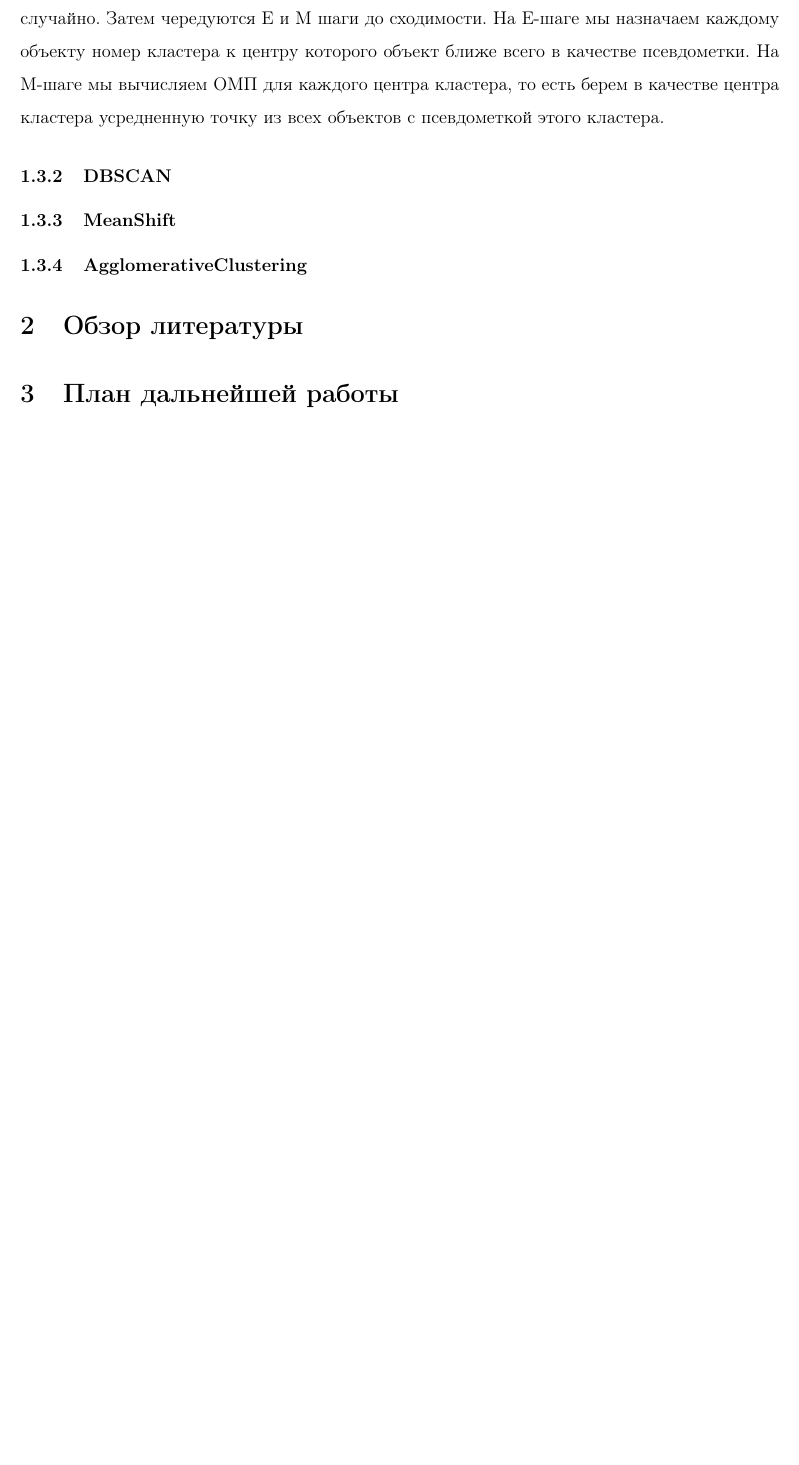
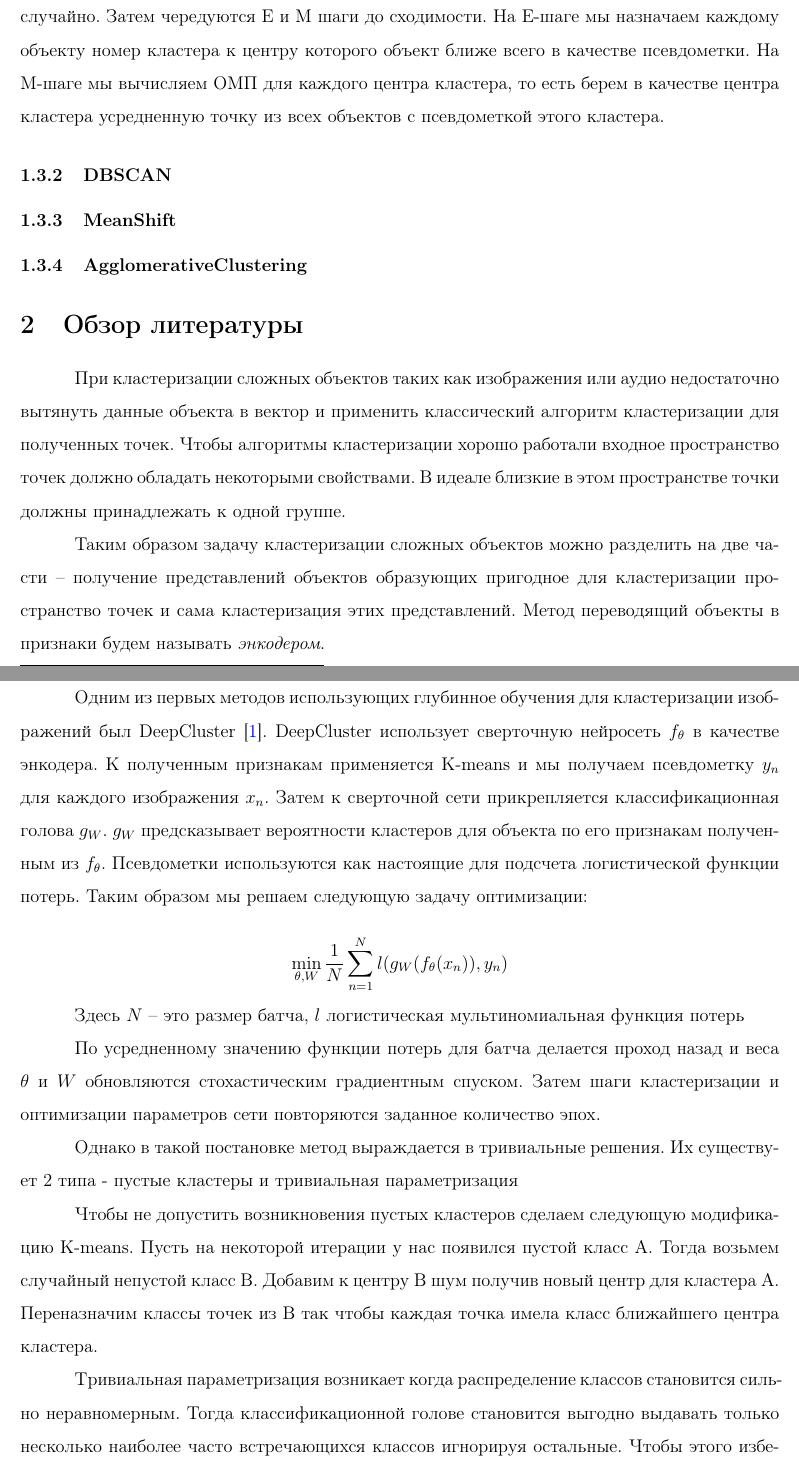
Before and after one commit to Garetonchick/audio_clusterization, a LaTeX document (report/mid_report.tex): part of page 5 of 8 before the commit and two parts of pages 5 and 6 of 9 after it, the two joined at a grey line, cut so that both start at the same text, the shorter picture padded with empty space. Compiled offline with pdfLaTeX.

Commit message:
Write about DeepCluster

```diff
--- a/report/mid_report.tex
+++ b/report/mid_report.tex
@@ -162,3 +162,64 @@ K-means итерационно пытается найти два неизвес
 \subsubsection{AgglomerativeClustering}
 
 \section{Обзор литературы}
+
+При кластеризации сложных объектов таких как изображения или
+аудио недостаточно вытянуть данные объекта в вектор и применить
+классический алгоритм кластеризации для полученных точек.
+Чтобы алгоритмы кластеризации хорошо работали входное
+пространство точек должно обладать некоторыми свойствами.
+В идеале близкие в этом пространстве точки должны принадлежать
+к одной группе.
+
+Таким образом задачу кластеризации сложных объектов можно
+разделить на две части -- получение представлений объектов
+образующих пригодное для кластеризации пространство точек и
+сама кластеризация этих представлений. Метод переводящий объекты
+в признаки будем называть \textit{энкодером}.
+
+\subsection{DeepCluster}
+
+Одним из первых методов использующих глубинное обучения для
+кластеризации изображений был
+DeepCluster \cite{Caron_2018_ECCV}. DeepCluster использует
+сверточную нейросеть $f_\theta$ в качестве энкодера.
+К полученным признакам применяется K-means и мы получаем
+псевдометку $y_n$ для каждого изображения $x_n$. Затем к
+сверточной сети прикрепляется
+классификационная голова $g_W$. $g_W$ предсказывает
+вероятности кластеров для объекта по его признакам
+полученным из $f_\theta$. Псевдометки используются как настоящие для подсчета логистической
+функции потерь. Таким образом мы решаем следующую задачу
+оптимизации:
+
+\[
+	\min_{\theta, W} \frac{1}{N}\sum_{n=1}^N
+	l(g_W(f_\theta(x_n)), y_n)
+\]
+
+Здесь $N$ -- это размер батча, $l$ логистическая
+мультиномиальная функция потерь
+
+По усредненному значению функции потерь для батча делается проход назад и веса
+$\theta$ и $W$ обновляются стохастическим градиентным спуском. Затем
+шаги кластеризации и оптимизации параметров сети повторяются
+заданное количество эпох.
+
+Однако в такой постановке метод выраждается в тривиальные
+решения. Их существует 2 типа - пустые кластеры и
+тривиальная параметризация
+
+Чтобы не допустить возникновения пустых кластеров
+сделаем следующую модификацию K-means. Пусть
+на некоторой итерации у нас появился пустой
+класс A. Тогда возьмем случайный непустой класс
+B. Добавим к центру B шум получив новый центр
+для кластера A. Переназначим классы точек из B
+так чтобы каждая точка имела класс ближайшего
+центра кластера.
+
+Тривиальная параметризация возникает когда
+распределение классов становится сильно неравномерным.
+Тогда классификационной голове становится выгодно выдавать
+только несколько наиболее часто встречающихся классов игнорируя остальные.
+Чтобы этого избежать необходимо сэмплировать объекты для батча
```
Also changed, not shown: report/refs.bib (+17 -0 lines), report/mid_report.pdf, report/mid_report.tex (7 more changed lines).
